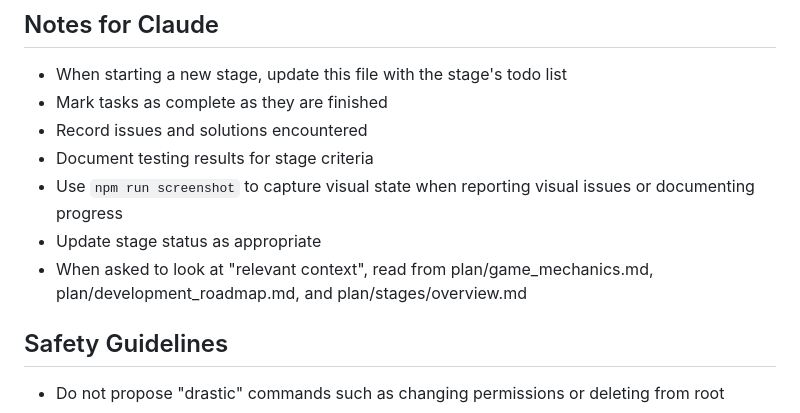
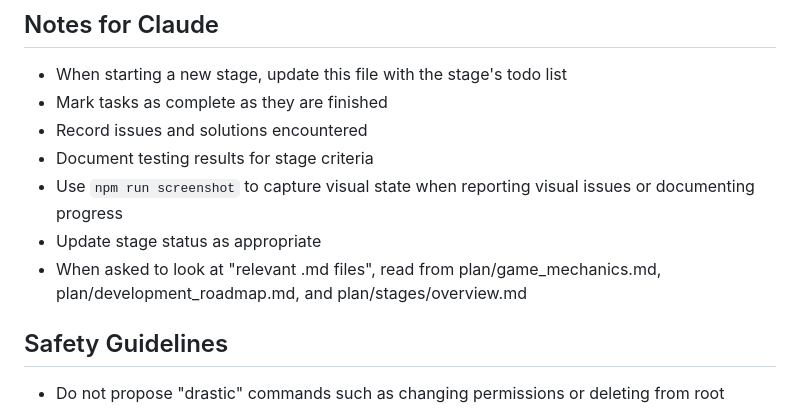
Before and after one commit to seogenis/AgentArena, a Markdown page: CLAUDE.md, the part around the change. Drawn GitHub-style.

Commit message:
claude.md minor change

```diff
--- a/CLAUDE.md
+++ b/CLAUDE.md
@@ -121,7 +121,7 @@ Status: Not Started
 - Document testing results for stage criteria
 - Use `npm run screenshot` to capture visual state when reporting visual issues or documenting progress
 - Update stage status as appropriate
-- When asked to look at "relevant context", read from plan/game_mechanics.md, plan/development_roadmap.md, and plan/stages/overview.md
+- When asked to look at "relevant .md files", read from plan/game_mechanics.md, plan/development_roadmap.md, and plan/stages/overview.md
 
 ## Safety Guidelines
 - Do not propose "drastic" commands such as changing permissions or deleting from root
```
